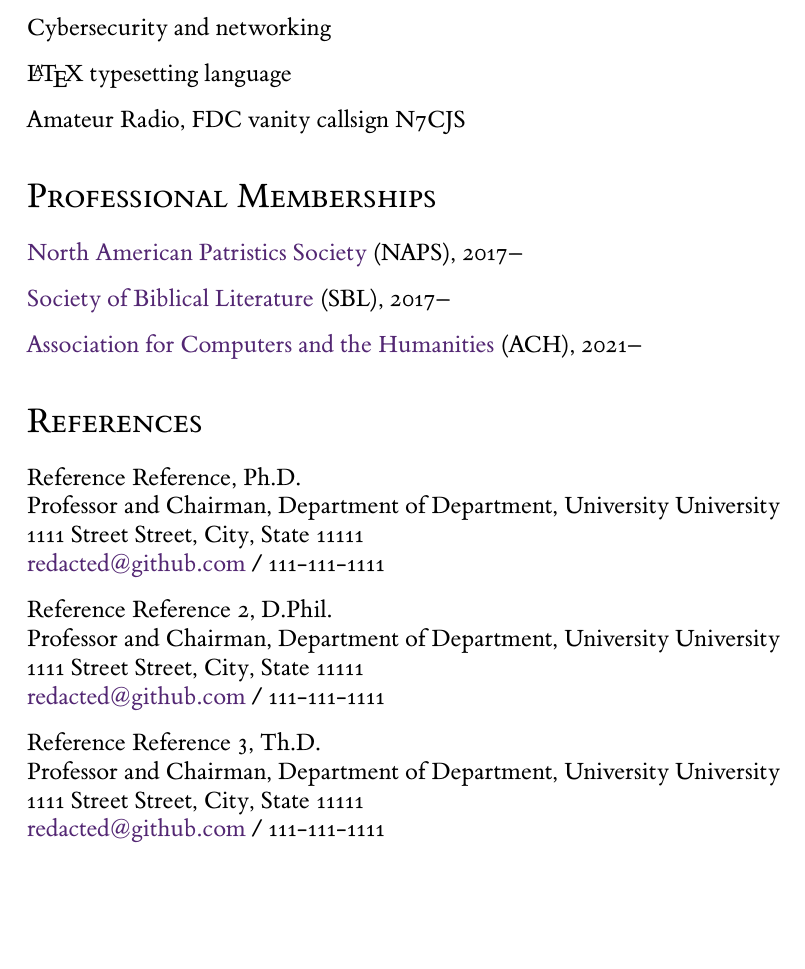
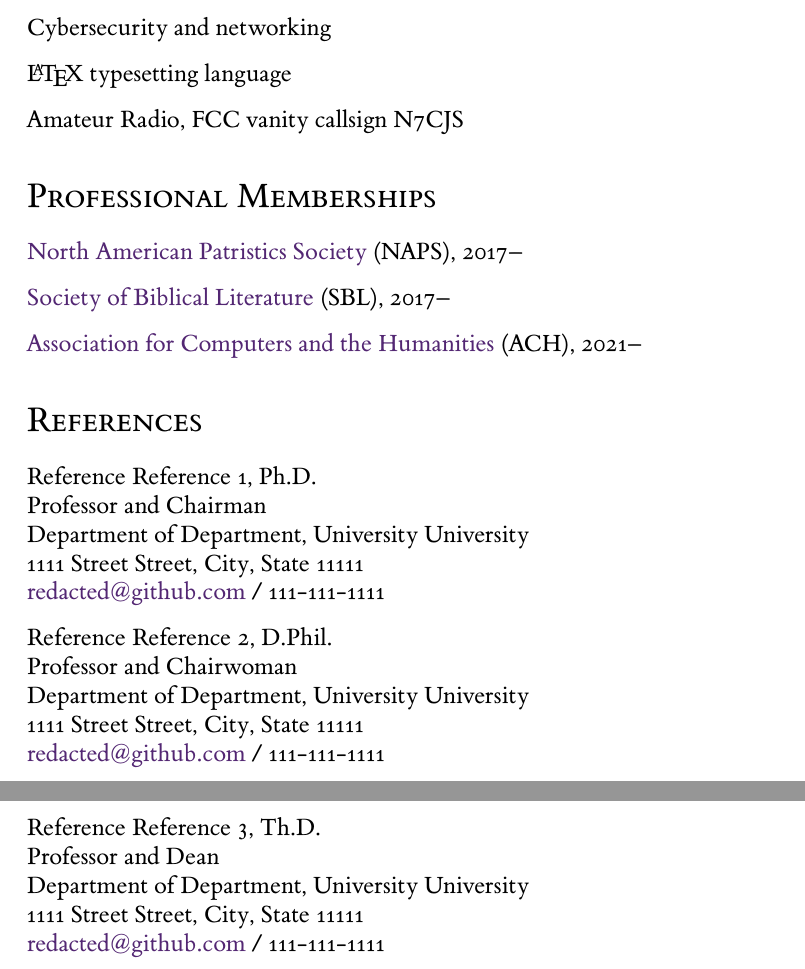
Before and after one commit to historical-theology/cv, a LaTeX CV (CV.tex): part of page 8 of 8 before the commit and two parts of pages 8 and 9 of 9 after it, the two joined at a grey line, cut so that both start at the same text, the shorter picture padded with empty space. The pictures show the PDF file CV.pdf that the author committed with the source.

Commit message:
Minor fixes

```diff
--- a/CV.tex
+++ b/CV.tex
@@ -567,7 +571,7 @@
 %
 \LaTeX\ typesetting language \\ [.3cm]
 %
-Amateur Radio, FDC vanity callsign N7CJS
+Amateur Radio, FCC vanity callsign N7CJS
 
 %%%%%%%%%%%%%%%%%%%%%%%%%%%%%%%%%%%%%%%%%%%%%%%%%%%%%%%%%%%%%%%%%%%%%%%%
 \section*{Professional Memberships}
@@ -583,18 +587,21 @@
 \section*{References}
 %%%%%%%%%%%%%%%%%%%%%%%%%%%%%%%%%%%%%%%%%%%%%%%%%%%%%%%%%%%%%%%%%%%%%%%%
 
-Reference Reference, Ph.D. \\
-Professor and Chairman, Department of Department, University University \\
+Reference Reference 1, Ph.D. \\
+Professor and Chairman \\
+Department of Department, University University \\
 1111 Street Street, City, State 11111 \\
 \href{mailto:redacted@github.com}{redacted@github.com} / 111-111-1111 \\ [.3cm]
 %
 Reference Reference 2, D.Phil. \\
-Professor and Chairman, Department of Department, University University \\
+Professor and Chairwoman \\
+Department of Department, University University \\
 1111 Street Street, City, State 11111 \\
 \href{mailto:redacted@github.com}{redacted@github.com} / 111-111-1111 \\ [.3cm]
 %
 Reference Reference 3, Th.D. \\
-Professor and Chairman, Department of Department, University University \\
+Professor and Dean \\
+Department of Department, University University \\
 1111 Street Street, City, State 11111 \\
 \href{mailto:redacted@github.com}{redacted@github.com} / 111-111-1111 \\
 
```
Also changed, not shown: CV.pdf, CV.tex (16 more changed lines), 2 other files.
